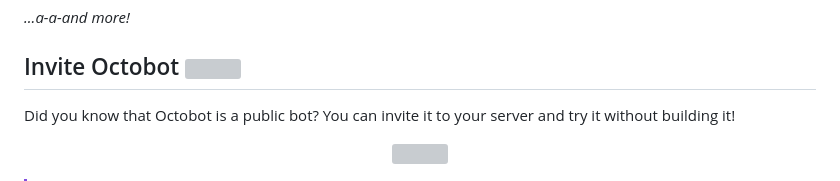
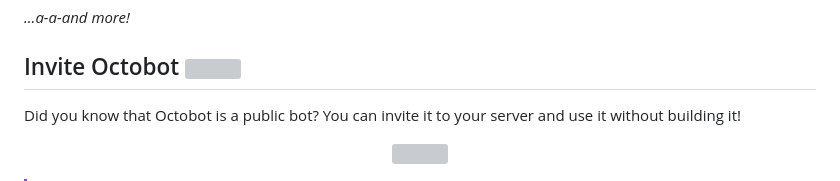
Before and after one commit to TeamOctolings/Octobot, a Markdown page: docs/README.md, the part around the change. GitHub-like rendering; grey boxes are pictures that could not be loaded.

Commit message:
да блять
слово `try` подразумевает временное использование

Signed-off-by: Macintxsh <95250141+mctaylors@users.noreply.github.com>

```diff
--- a/docs/README.md
+++ b/docs/README.md
@@ -23,7 +23,7 @@ Veemo! I'm a general-purpose bot for moderation (formerly known as Boyfriend) wr
 
 ## Invite Octobot <a href="https://github.com/LabsDevelopment/Octobot/deployments/production"><img src="https://img.shields.io/github/actions/workflow/status/LabsDevelopment/Octobot/.github/workflows/build-push.yml?logo=github&label=production"></img></a>
 
-Did you know that Octobot is a public bot? You can invite it to your server and try it without building it!
+Did you know that Octobot is a public bot? You can invite it to your server and use it without building it!
 <p align="center">
     <a href="https://discord.com/api/oauth2/authorize?client_id=855023234407333888&permissions=1383382133894&scope=bot%20applications.commands"><img src="https://cdn.mctaylors.ru/discord-add-app.png"></img></a>
 </p>
```
